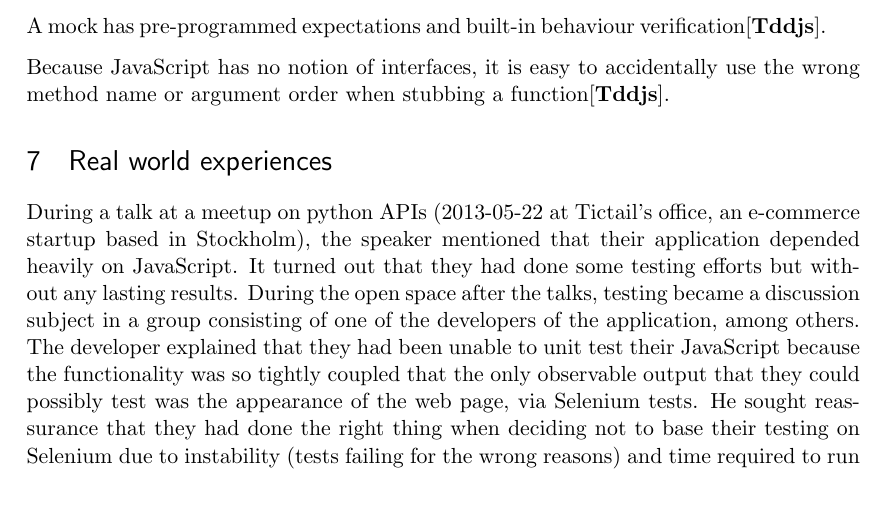
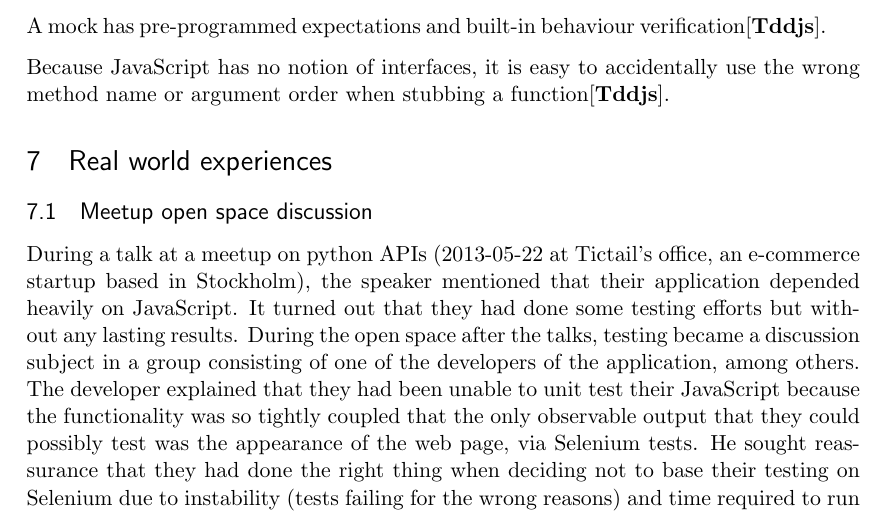
Before and after one commit to emilwall/exjobb, a LaTeX thesis (exjobb_thesis_emilwall.tex): part of page 14 of 14 before the commit and part of page 14 of 15 after it, cut so that both start at the same text. Compiled offline with pdfLaTeX.

Commit message:
Add subsection so the section can be augmented with more

```diff
--- a/exjobb_thesis_emilwall.tex
+++ b/exjobb_thesis_emilwall.tex
@@ -362,6 +362,8 @@ Because JavaScript has no notion of interfaces, it is easy to accidentally use t
 
 \section{Real world experiences}
 
+\subsection{Meetup open space discussion}
+
 During a talk at a meetup on python APIs (2013-05-22 at Tictail's office, an e-commerce startup based in Stockholm), the speaker mentioned that their application depended heavily on JavaScript. It turned out that they had done some testing efforts but without any lasting results. During the open space after the talks, testing became a discussion subject in a group consisting of one of the developers of the application, among others. The developer explained that they had been unable to unit test their JavaScript because the functionality was so tightly coupled that the only observable output that they could possibly test was the appearance of the web page, via Selenium tests. He sought reassurance that they had done the right thing when deciding not to base their testing on Selenium due to instability (tests failing for the wrong reasons) and time required to run the tests. He also sought answers to how they should have proceeded.
 
 The participants in the discussion were in agreement that testing appearance is the wrong way to go and that tests need to be fast and reliable. The experience with testing frameworks seemed to vary, some had used Jasmine and appreciated its behaviour driven approach and at least one had used Karma but under its former name Testacular. The idea that general JavaScript frameworks such as AngularJS could help in making code testable and incorporating tests as a natural part of the development was not frowned upon. The consensus seemed to be that in general, testing JavaScript is good if done right, but also difficult.
```
